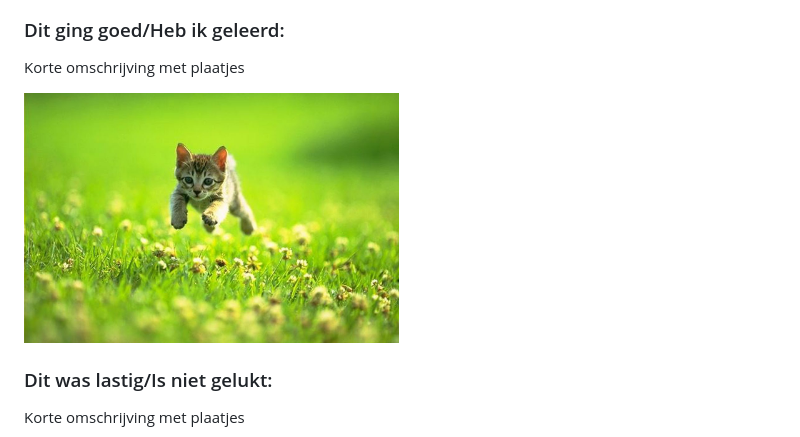
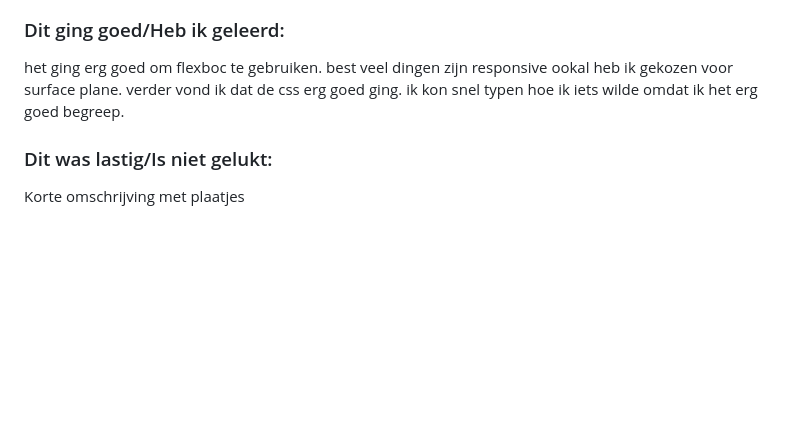
Before and after one commit to jihanee-cmd/fedCmd, a Markdown page: README.md, the part around one of its changes. GitHub-like rendering; folded sections open; blank space fills up the shorter version.

```diff
--- a/README.md
+++ b/README.md
@@ -187,9 +190,10 @@ Nb. Door *open* toe te voegen aan een *details* element kun je deze standaard op
 
 
   ### Dit ging goed/Heb ik geleerd:
-  Korte omschrijving met plaatjes
+  het ging erg goed om flexboc te gebruiken. best veel dingen zijn responsive ookal heb ik gekozen voor surface plane. verder vond ik dat de css erg goed ging.
+  ik kon snel typen hoe ik iets wilde omdat ik het erg goed begreep.
 
-  <img src="readme-images/dummy-plaatje.jpg" width="375px" alt="top">
+
 
 
   ### Dit was lastig/Is niet gelukt:
```
Also changed, not shown: other parts of README.md (+4 -1 lines).
